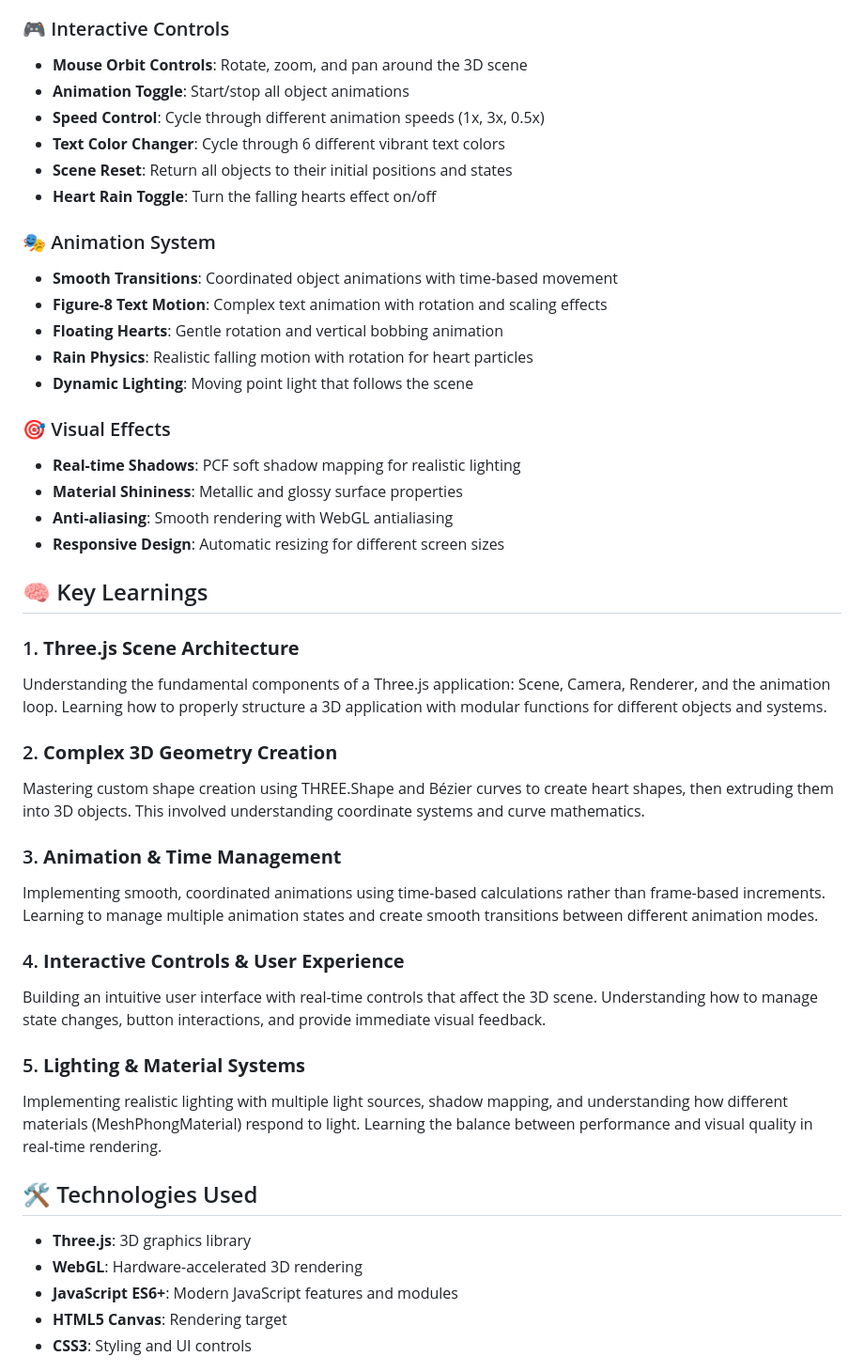
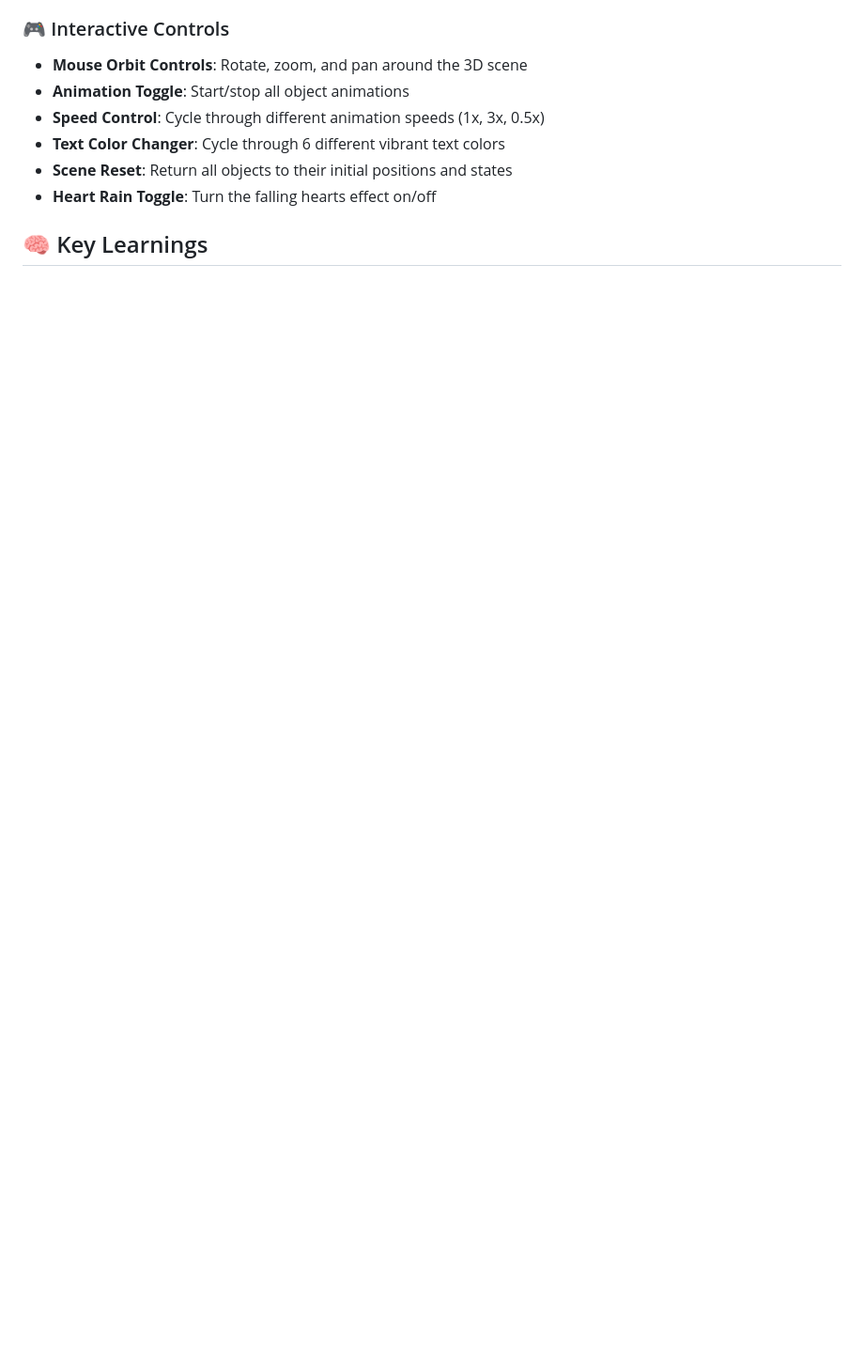
Before and after one commit to NyoLaeMay/threejs-miniproject, a Markdown page: README.md, the part around the change printed below. Shown: that part at 94% size. Drawn GitHub-style; blank space fills up the shorter version.

```diff
--- a/README.md
+++ b/README.md
@@ -61,48 +47,5 @@ A romantic and interactive 3D scene built with Three.js featuring heart-shaped o
 - **Scene Reset**: Return all objects to their initial positions and states
 - **Heart Rain Toggle**: Turn the falling hearts effect on/off
 
-### 🎭 Animation System
-
-- **Smooth Transitions**: Coordinated object animations with time-based movement
-- **Figure-8 Text Motion**: Complex text animation with rotation and scaling effects
-- **Floating Hearts**: Gentle rotation and vertical bobbing animation
-- **Rain Physics**: Realistic falling motion with rotation for heart particles
-- **Dynamic Lighting**: Moving point light that follows the scene
-
-### 🎯 Visual Effects
-
-- **Real-time Shadows**: PCF soft shadow mapping for realistic lighting
-- **Material Shininess**: Metallic and glossy surface properties
-- **Anti-aliasing**: Smooth rendering with WebGL antialiasing
-- **Responsive Design**: Automatic resizing for different screen sizes
-
 ## 🧠 Key Learnings
 
-### 1. **Three.js Scene Architecture**
-
-Understanding the fundamental components of a Three.js application: Scene, Camera, Renderer, and the animation loop. Learning how to properly structure a 3D application with modular functions for different objects and systems.
-
-### 2. **Complex 3D Geometry Creation**
-
-Mastering custom shape creation using THREE.Shape and Bézier curves to create heart shapes, then extruding them into 3D objects. This involved understanding coordinate systems and curve mathematics.
-
-### 3. **Animation & Time Management**
-
-Implementing smooth, coordinated animations using time-based calculations rather than frame-based increments. Learning to manage multiple animation states and create smooth transitions between different animation modes.
-
-### 4. **Interactive Controls & User Experience**
-
-Building an intuitive user interface with real-time controls that affect the 3D scene. Understanding how to manage state changes, button interactions, and provide immediate visual feedback.
-
-### 5. **Lighting & Material Systems**
-
-Implementing realistic lighting with multiple light sources, shadow mapping, and understanding how different materials (MeshPhongMaterial) respond to light. Learning the balance between performance and visual quality in real-time rendering.
-
-## 🛠️ Technologies Used
-
-- **Three.js**: 3D graphics library
-- **WebGL**: Hardware-accelerated 3D rendering
-- **JavaScript ES6+**: Modern JavaScript features and modules
-- **HTML5 Canvas**: Rendering target
-- **CSS3**: Styling and UI controls
-
```
Also changed, not shown: other parts of README.md (+7 -53 lines), assets/image.png (added), 1 other file.
